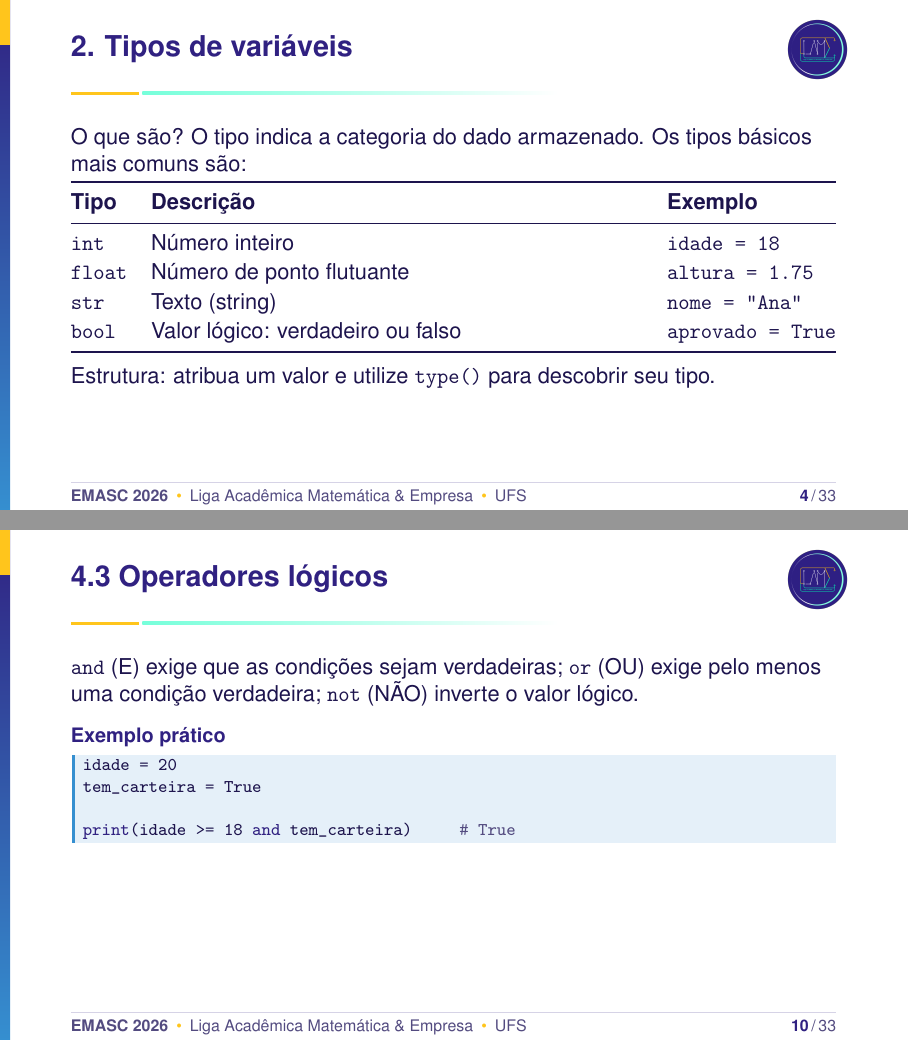
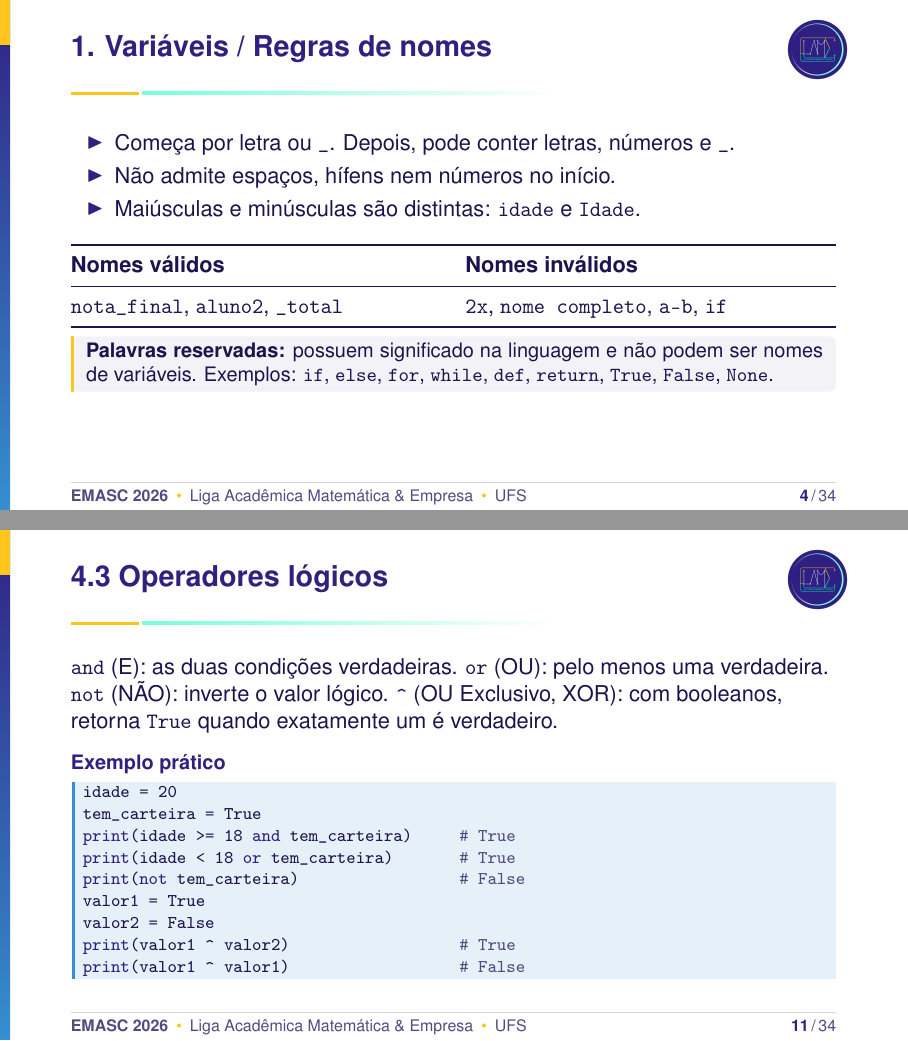
Before and after one commit to lame-ufs/EMASC-2026, LaTeX slides (slides/python/introducao-python.tex, which reads slides/python/secoes/01-variaveis-e-operadores.tex): pages 9 and 22 of 70 before the commit and pages 9 and 23 of 71 after it, joined at a grey line. Compiled offline with pdfLaTeX.

Commit message:
Revisa variáveis, operadores e dicionários nos slides de Python

```diff
--- a/slides/python/secoes/01-variaveis-e-operadores.tex
+++ b/slides/python/secoes/01-variaveis-e-operadores.tex
@@ -29,6 +29,26 @@ print(altura)
 Neste exemplo, nome guarda um texto, idade guarda um inteiro e altura guarda um número de ponto flutuante. O sinal \texttt{=} atribui um valor à variável.
 \end{EMASCnote}
 \end{visibleenv}
+\end{frame}
+
+\begin{frame}[t]{1. Variáveis / Regras de nomes}
+\begin{itemize}
+  \item Começa por letra ou \texttt{\_}. Depois, pode conter letras, números e \texttt{\_}.
+  \item Não admite espaços, hífens nem números no início.
+  \item Maiúsculas e minúsculas são distintas: \texttt{idade} e \texttt{Idade}.
+\end{itemize}
+\medskip
+\begin{tabularx}{\linewidth}{@{}XX@{}}
+\toprule
+\textbf{Nomes válidos} & \textbf{Nomes inválidos} \\
+\midrule
+\texttt{nota\_final}, \texttt{aluno2}, \texttt{\_total} &
+\texttt{2x}, \texttt{nome completo}, \texttt{a-b}, \texttt{if} \\
+\bottomrule
+\end{tabularx}
+\begin{EMASCnote}
+\textbf{Palavras reservadas:} possuem significado na linguagem e não podem ser nomes de variáveis. Exemplos: \texttt{if}, \texttt{else}, \texttt{for}, \texttt{while}, \texttt{def}, \texttt{return}, \texttt{True}, \texttt{False}, \texttt{None}.
+\end{EMASCnote}
 \end{frame}
 
 \begin{frame}[t]{2. Tipos de variáveis}
@@ -169,14 +195,19 @@ print(idade != 20)    # True
 \end{frame}
 
 \begin{frame}[fragile,t]{4.3 Operadores lógicos}
-\texttt{and} (E) exige que as condições sejam verdadeiras; \texttt{or} (OU) exige pelo menos uma condição verdadeira; \texttt{not} (NÃO) inverte o valor lógico.\par
+\texttt{and} (E): as duas condições verdadeiras. \texttt{or} (OU): pelo menos uma verdadeira. \texttt{not} (NÃO): inverte o valor lógico. \texttt{\textasciicircum} (OU Exclusivo, XOR): com booleanos, retorna \texttt{True} quando exatamente um é verdadeiro.\par
 \begin{visibleenv}<2->
 \EMASCcodelabel{Exemplo prático}
 \begin{lstlisting}
 idade = 20
 tem_carteira = True
-
 print(idade >= 18 and tem_carteira)     # True
+print(idade < 18 or tem_carteira)       # True
+print(not tem_carteira)                 # False
+valor1 = True
+valor2 = False
+print(valor1 ^ valor2)                  # True
+print(valor1 ^ valor1)                  # False
 \end{lstlisting}
 \end{visibleenv}
 \end{frame}
```
Also changed, not shown: slides/python/secoes/03-listas-tuplas-e-dicionarios.tex (+3 -3 lines), slides/python/secoes/04-vetores-e-matrizes.tex (+1 -0 lines), slides/python/secoes/01-variaveis-e-operadores.tex (8 more changed lines).
